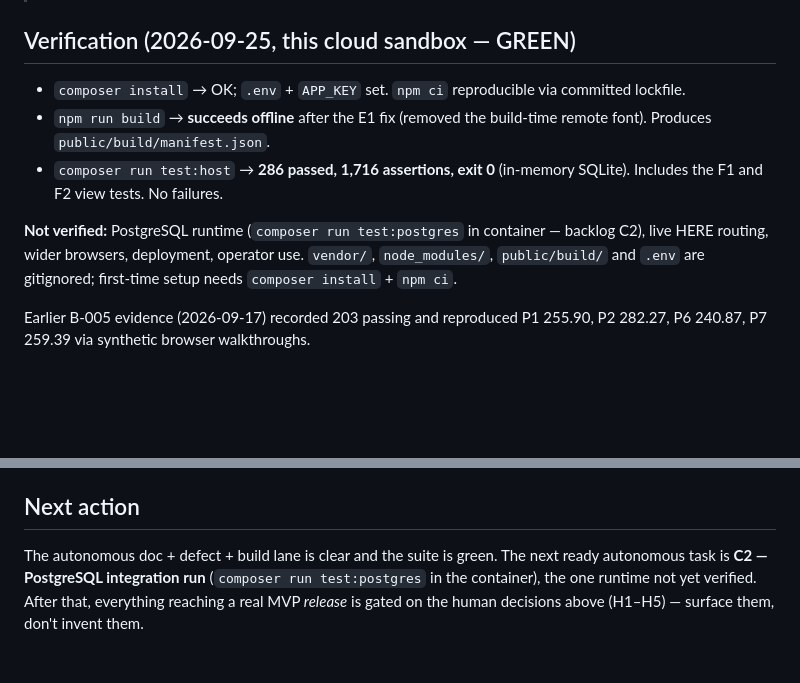
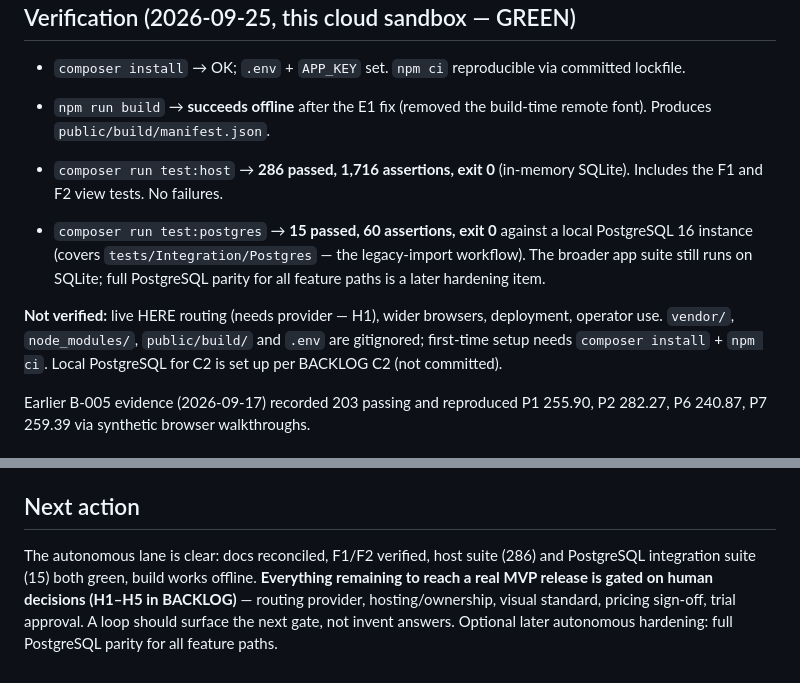
Before and after one commit to Charlie7250/swequine-transports, a Markdown page: docs/STATUS.md, 2 parts joined by grey strips. GitHub-like rendering; blank space fills up the shorter version.

Commit message:
docs: PostgreSQL integration suite verified green (C2)
Ran composer run test:postgres against a local PostgreSQL 16 instance (no docker
daemon in this sandbox): 15 passed, 60 assertions, exit 0. Covers the legacy-import
integration path; broader app suite still runs on SQLite. Updated STATUS/BACKLOG:
autonomous lane fully clear (docs + F1/F2 + host suite 286 + PG 15, build offline).
Remaining MVP-to-release work is gated on human decisions H1-H5.

Co-Authored-By: Claude Opus 4.8 <noreply@anthropic.com>
Claude-Session: https://claude.ai/code/session_01U5yVtLnrQLLcdxQc34179v

```diff
--- a/docs/STATUS.md
+++ b/docs/STATUS.md
@@ -39,9 +39,13 @@ PostgreSQL verification.
 - `composer run test:host` → **286 passed, 1,716 assertions, exit 0** (in-memory SQLite). Includes
   the F1 and F2 view tests. No failures.
 
-**Not verified:** PostgreSQL runtime (`composer run test:postgres` in container — backlog C2), live
-HERE routing, wider browsers, deployment, operator use. `vendor/`, `node_modules/`, `public/build/`
-and `.env` are gitignored; first-time setup needs `composer install` + `npm ci`.
+- `composer run test:postgres` → **15 passed, 60 assertions, exit 0** against a local PostgreSQL 16
+  instance (covers `tests/Integration/Postgres` — the legacy-import workflow). The broader app suite
+  still runs on SQLite; full PostgreSQL parity for all feature paths is a later hardening item.
+
+**Not verified:** live HERE routing (needs provider — H1), wider browsers, deployment, operator use.
+`vendor/`, `node_modules/`, `public/build/` and `.env` are gitignored; first-time setup needs
+`composer install` + `npm ci`. Local PostgreSQL for C2 is set up per BACKLOG C2 (not committed).
 
 Earlier B-005 evidence (2026-09-17) recorded 203 passing and reproduced P1 255.90, P2 282.27,
 P6 240.87, P7 259.39 via synthetic browser walkthroughs.
@@ -75,7 +79,8 @@ See `docs/horse-quotes/release-1/open-decisions.md` (D1–D12) for the full deci
 
 ## Next action
 
-The autonomous doc + defect + build lane is clear and the suite is green. The next ready autonomous
-task is **C2 — PostgreSQL integration run** (`composer run test:postgres` in the container), the one
-runtime not yet verified. After that, everything reaching a real MVP *release* is gated on the human
-decisions above (H1–H5) — surface them, don't invent them.
+The autonomous lane is clear: docs reconciled, F1/F2 verified, host suite (286) and PostgreSQL
+integration suite (15) both green, build works offline. **Everything remaining to reach a real MVP
+release is gated on human decisions (H1–H5 in BACKLOG)** — routing provider, hosting/ownership,
+visual standard, pricing sign-off, trial approval. A loop should surface the next gate, not invent
+answers. Optional later autonomous hardening: full PostgreSQL parity for all feature paths.
```
Also changed, not shown: docs/BACKLOG.md (+6 -3 lines).
